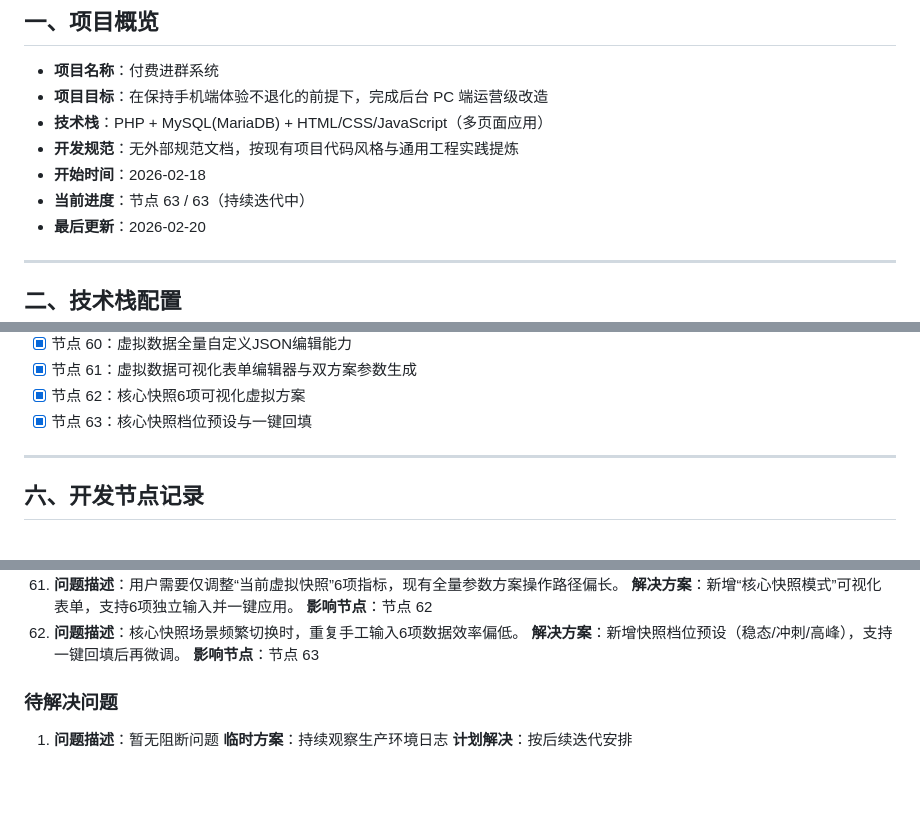
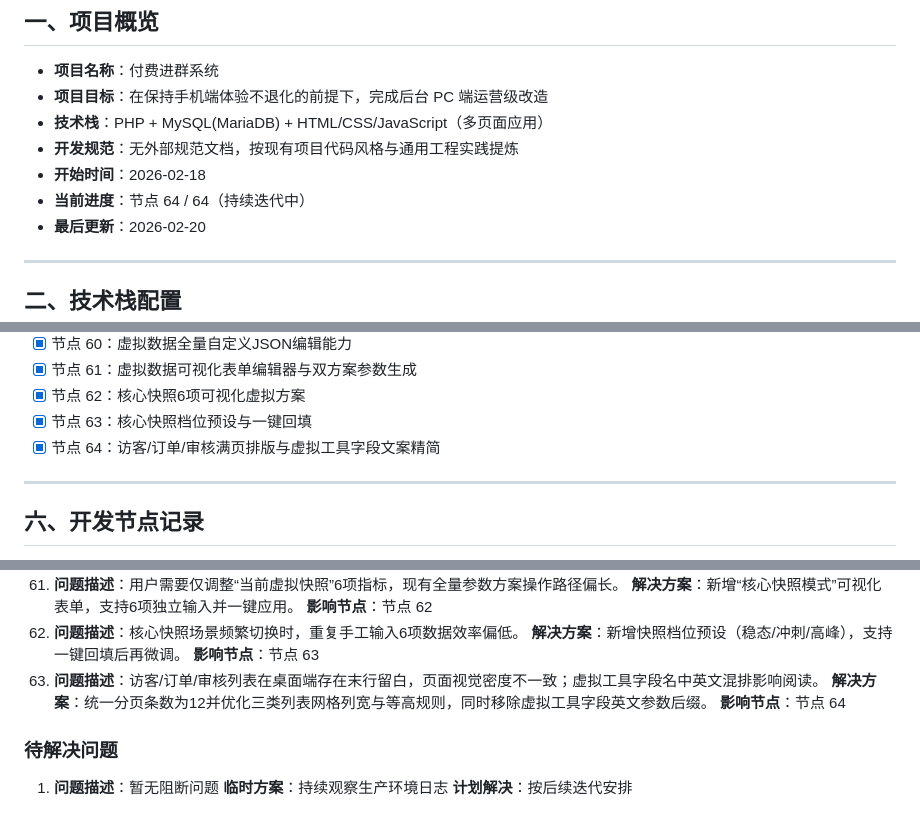
Before and after one commit to SuperMua/MX-paid-group-admin, a Markdown page: 开发文档.md, 3 parts joined by grey strips. GitHub-like rendering; blank space fills up the shorter version.

```diff
--- a/开发文档.md
+++ b/开发文档.md
@@ -6,7 +6,7 @@
 - **技术栈**：PHP + MySQL(MariaDB) + HTML/CSS/JavaScript（多页面应用）
 - **开发规范**：无外部规范文档，按现有项目代码风格与通用工程实践提炼
 - **开始时间**：2026-02-18
-- **当前进度**：节点 63 / 63（持续迭代中）
+- **当前进度**：节点 64 / 64（持续迭代中）
 - **最后更新**：2026-02-20
 
 ---
@@ -154,6 +154,7 @@
 - [x] 节点 61：虚拟数据可视化表单编辑器与双方案参数生成
 - [x] 节点 62：核心快照6项可视化虚拟方案
 - [x] 节点 63：核心快照档位预设与一键回填
+- [x] 节点 64：访客/订单/审核满页排版与虚拟工具字段文案精简
 
 ---
 
@@ -4027,6 +4086,9 @@ admin/virtual_data_helper.php
 62. **问题描述**：核心快照场景频繁切换时，重复手工输入6项数据效率偏低。
    **解决方案**：新增快照档位预设（稳态/冲刺/高峰），支持一键回填后再微调。
    **影响节点**：节点 63
+63. **问题描述**：访客/订单/审核列表在桌面端存在末行留白，页面视觉密度不一致；虚拟工具字段名中英文混排影响阅读。
+   **解决方案**：统一分页条数为12并优化三类列表网格列宽与等高规则，同时移除虚拟工具字段英文参数后缀。
+   **影响节点**：节点 64
 
 ### 待解决问题
 1. **问题描述**：暂无阻断问题
```
Also changed, not shown: other parts of 开发文档.md (+58 -0 lines), 接口文档.md (+10 -0 lines), 风格指南.md (+5 -0 lines).
